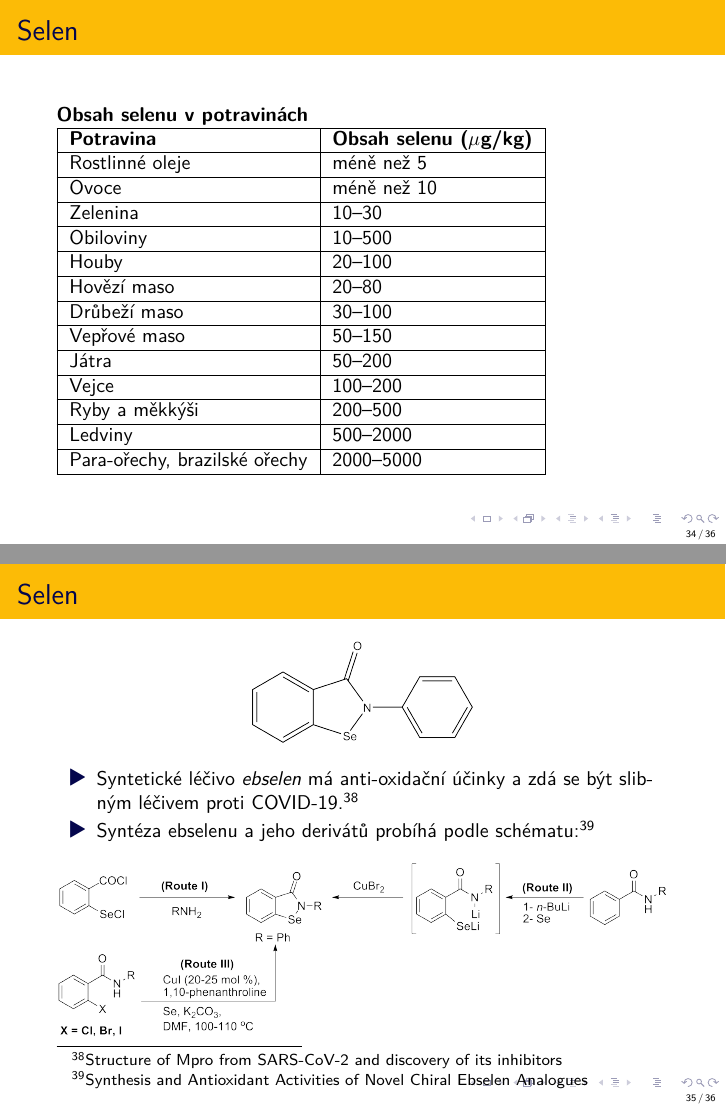
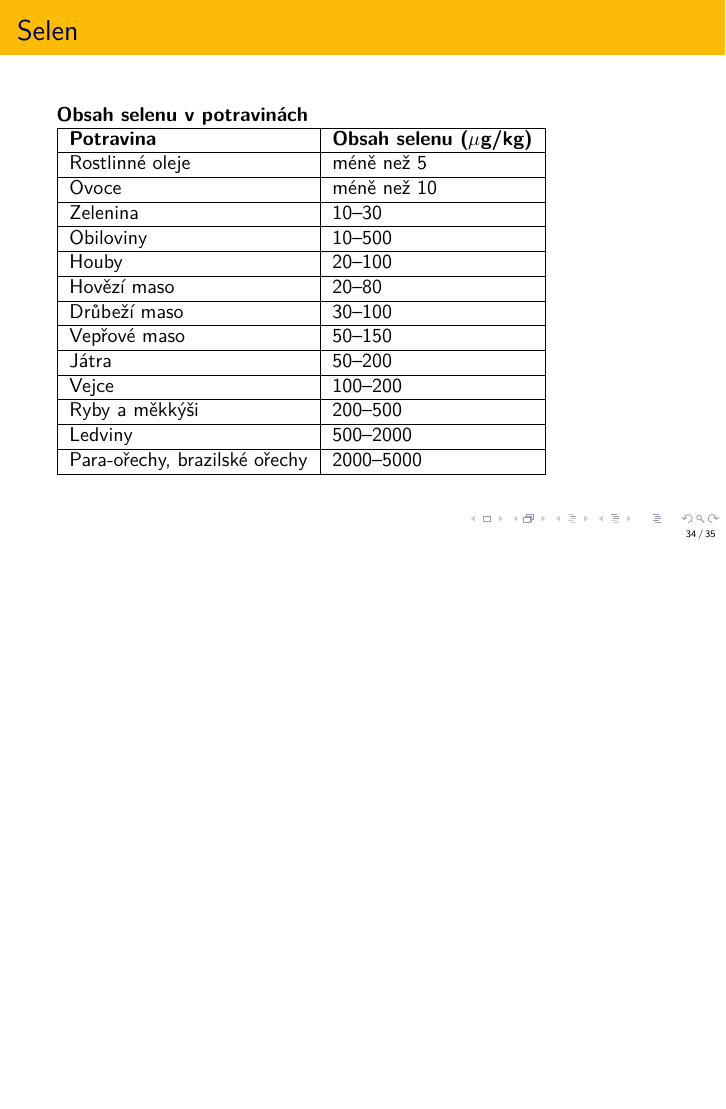
Before and after one commit to moraveczd/16-BioanorganickaChemie, LaTeX slides (BioanorganickaChemie.tex): pages 34 and 35 of 37 before the commit and page 34 of 36 after it, the two joined at a grey line, the shorter picture padded with empty space. Compiled offline with XeLaTeX.

Commit message:
-ebselen

```diff
--- a/BioanorganickaChemie.tex
+++ b/BioanorganickaChemie.tex
@@ -606,22 +606,6 @@
 	\vfill
 }
 
-\frame{
-	\frametitle{}
-	\vfill
-	\begin{figure}
-		\adjincludegraphics[height=0.2\textheight]{img/ebselen.png}
-	\end{figure}
-	\begin{itemize}
-		\item Syntetické léčivo \textit{ebselen} má anti-oxidační účinky a zdá se být slibným léčivem proti COVID-19.\footnote[frame]{\href{https://www.nature.com/articles/s41586-020-2223-y}{Structure of Mpro from SARS-CoV-2 and discovery of its inhibitors}}
-		\item Syntéza ebselenu a jeho derivátů probíhá podle schématu:\footnote[frame]{\href{https://doi.org/10.1002/hc.21164}{Synthesis and Antioxidant Activities of Novel Chiral Ebselen Analogues}}
-	\end{itemize}
-	\begin{figure}
-		\adjincludegraphics[width=\textwidth]{img/Ebselen_Routes.png}
-	\end{figure}
-	\vfill
-}
-
 \section{Tellur}
 \frame{
 	\frametitle{}
```
Also changed, not shown: BioanorganickaChemie.pdf.
